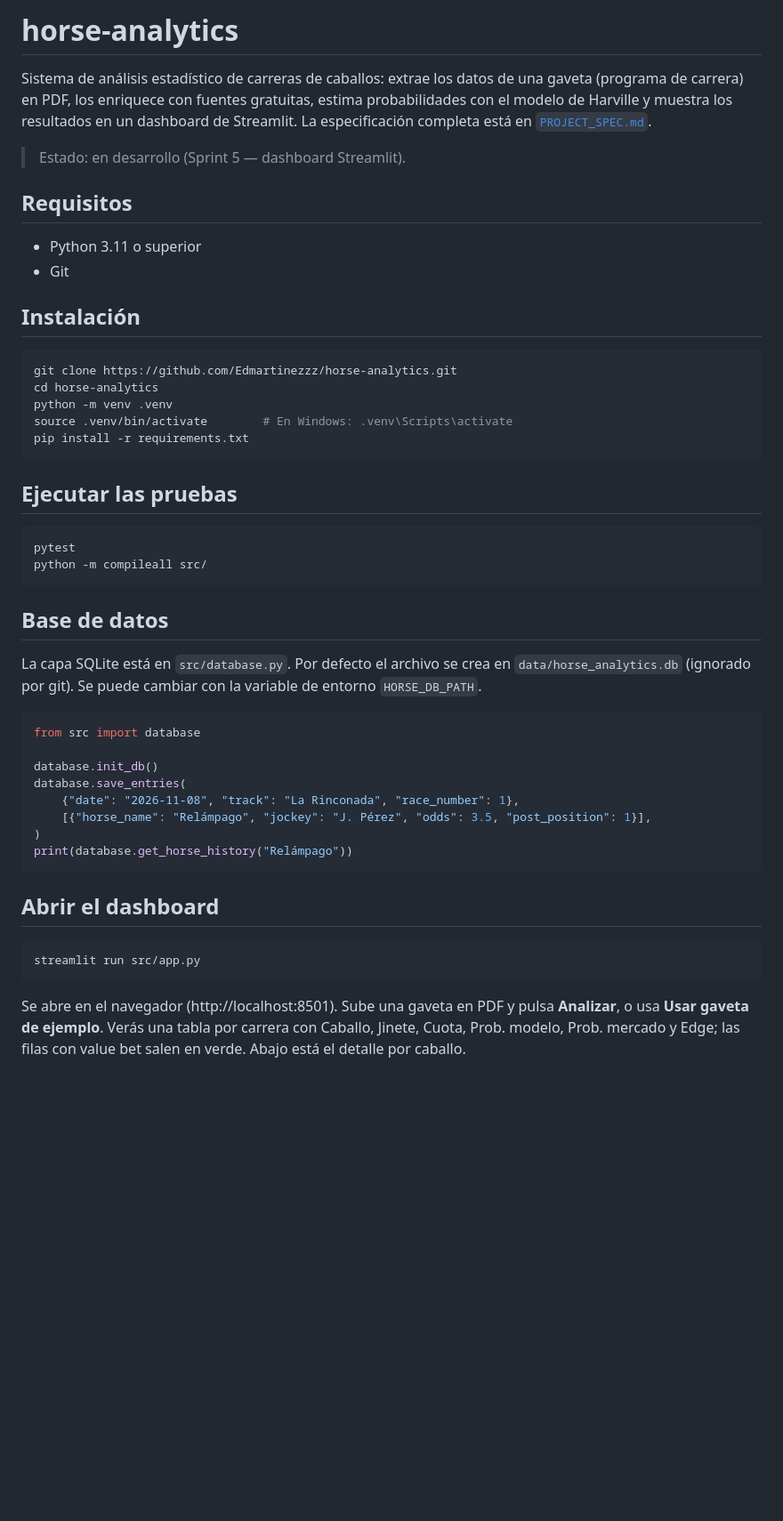
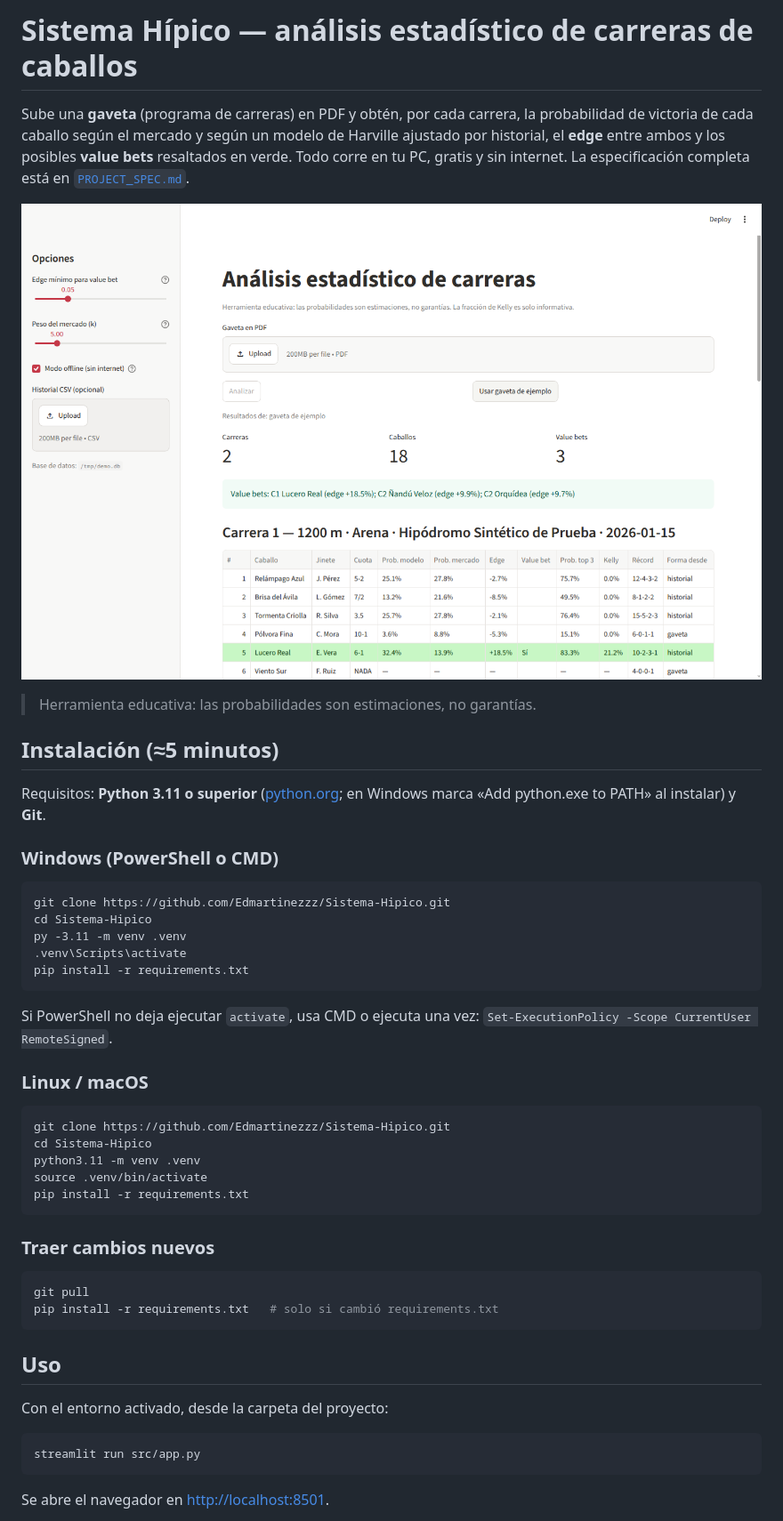
Before and after one commit to Edmartinezzz/Sistema-Hipico, a Markdown page: README.md, the part around one of its changes. Shown at 89% size. Rendered like a GitHub page; pictures changed too: docs/captura.png (added); blank space fills up the shorter version.

Commit message:
docs: README completo, fuentes de datos y datos de ejemplo sintéticos
Co-Authored-By: eduardo martinez <eduardomtinez321@gmail.com>

````diff
--- a/README.md
+++ b/README.md
@@ -1,59 +1,57 @@
-# horse-analytics
+# Sistema Hípico — análisis estadístico de carreras de caballos
 
-Sistema de análisis estadístico de carreras de caballos: extrae los datos de una
-gaveta (programa de carrera) en PDF, los enriquece con fuentes gratuitas, estima
-probabilidades con el modelo de Harville y muestra los resultados en un dashboard
-de Streamlit. La especificación completa está en [`PROJECT_SPEC.md`](PROJECT_SPEC.md).
+Sube una **gaveta** (programa de carreras) en PDF y obtén, por cada carrera, la
+probabilidad de victoria de cada caballo según el mercado y según un modelo de Harville
+ajustado por historial, el **edge** entre ambos y los posibles **value bets** resaltados en
+verde. Todo corre en tu PC, gratis y sin internet. La especificación completa está en
+[`PROJECT_SPEC.md`](PROJECT_SPEC.md).
 
-> Estado: en desarrollo (Sprint 5 — dashboard Streamlit).
+![Dashboard con la gaveta de ejemplo](docs/captura.png)
 
-## Requisitos
+> Herramienta educativa: las probabilidades son estimaciones, no garantías.
 
-- Python 3.11 o superior
-- Git
+## Instalación (≈5 minutos)
 
-## Instalación
+Requisitos: **Python 3.11 o superior** ([python.org](https://www.python.org/downloads/);
+en Windows marca «Add python.exe to PATH» al instalar) y **Git**.
 
-```bash
-git clone https://github.com/Edmartinezzz/horse-analytics.git
-cd horse-analytics
-python -m venv .venv
-source .venv/bin/activate        # En Windows: .venv\Scripts\activate
+### Windows (PowerShell o CMD)
+
+```bat
+git clone https://github.com/Edmartinezzz/Sistema-Hipico.git
+cd Sistema-Hipico
+py -3.11 -m venv .venv
+.venv\Scripts\activate
 pip install -r requirements.txt
 ```
 
-## Ejecutar las pruebas
+Si PowerShell no deja ejecutar `activate`, usa CMD o ejecuta una vez:
+`Set-ExecutionPolicy -Scope CurrentUser RemoteSigned`.
+
+### Linux / macOS
 
 ```bash
-pytest
-python -m compileall src/
+git clone https://github.com/Edmartinezzz/Sistema-Hipico.git
+cd Sistema-Hipico
+python3.11 -m venv .venv
+source .venv/bin/activate
+pip install -r requirements.txt
 ```
 
-## Base de datos
+### Traer cambios nuevos
 
-La capa SQLite está en `src/database.py`. Por defecto el archivo se crea en
-`data/horse_analytics.db` (ignorado por git). Se puede cambiar con la variable de
-entorno `HORSE_DB_PATH`.
-
-```python
-from src import database
-
-database.init_db()
-database.save_entries(
-    {"date": "2026-11-08", "track": "La Rinconada", "race_number": 1},
-    [{"horse_name": "Relámpago", "jockey": "J. Pérez", "odds": 3.5, "post_position": 1}],
-)
-print(database.get_horse_history("Relámpago"))
+```bash
+git pull
+pip install -r requirements.txt   # solo si cambió requirements.txt
 ```
 
-## Abrir el dashboard
+## Uso
+
+Con el entorno activado, desde la carpeta del proyecto:
 
 ```bash
 streamlit run src/app.py
 ```
 
-Se abre en el navegador (http://localhost:8501). Sube una gaveta en PDF y pulsa **Analizar**,
-o usa **Usar gaveta de ejemplo**. Verás una tabla por carrera con Caballo, Jinete, Cuota,
-Prob. modelo, Prob. mercado y Edge; las filas con value bet salen en verde. Abajo está el
-detalle por caballo.
+Se abre el navegador en <http://localhost:8501>.
 
````
Also changed, not shown: other parts of README.md (+76 -11 lines), docs/fuentes_datos.md (added, +82 -0 lines), 3 other files.
